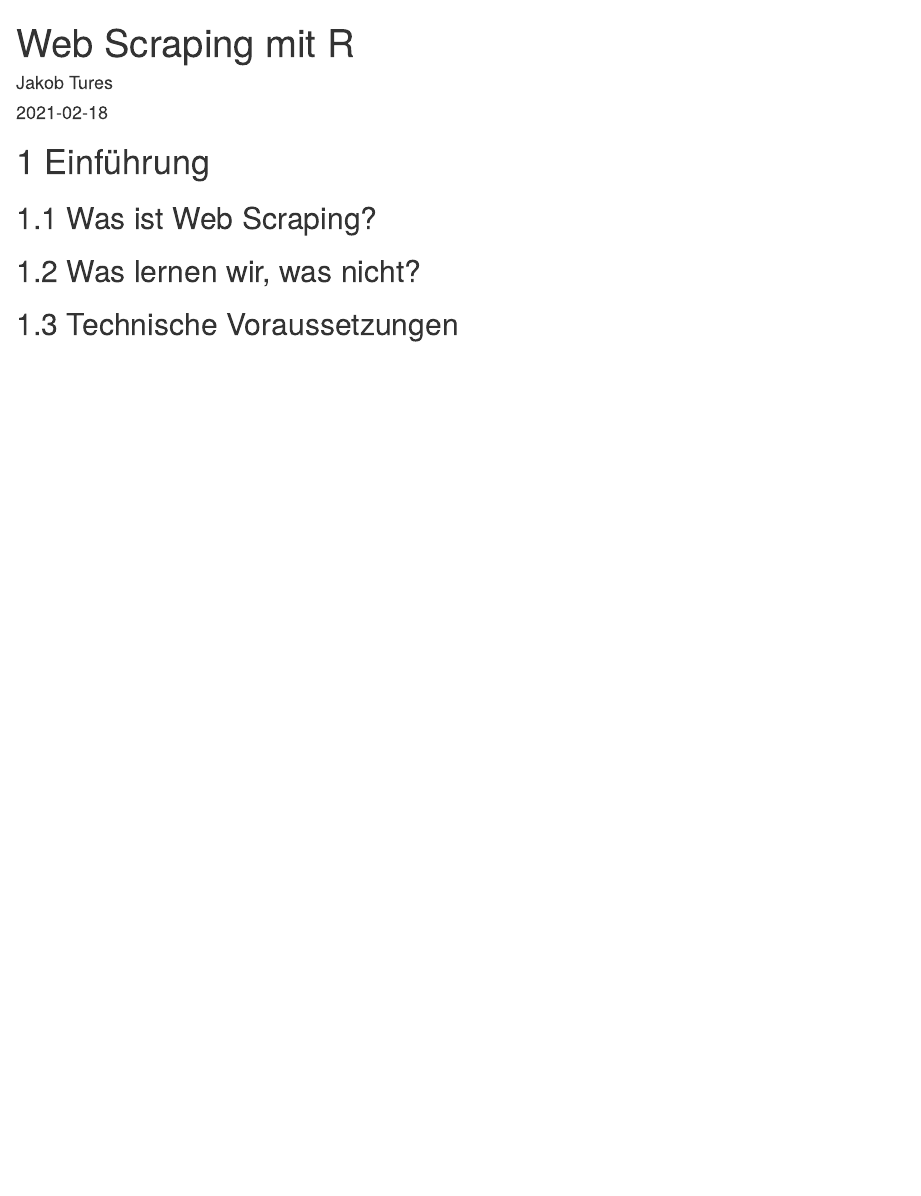
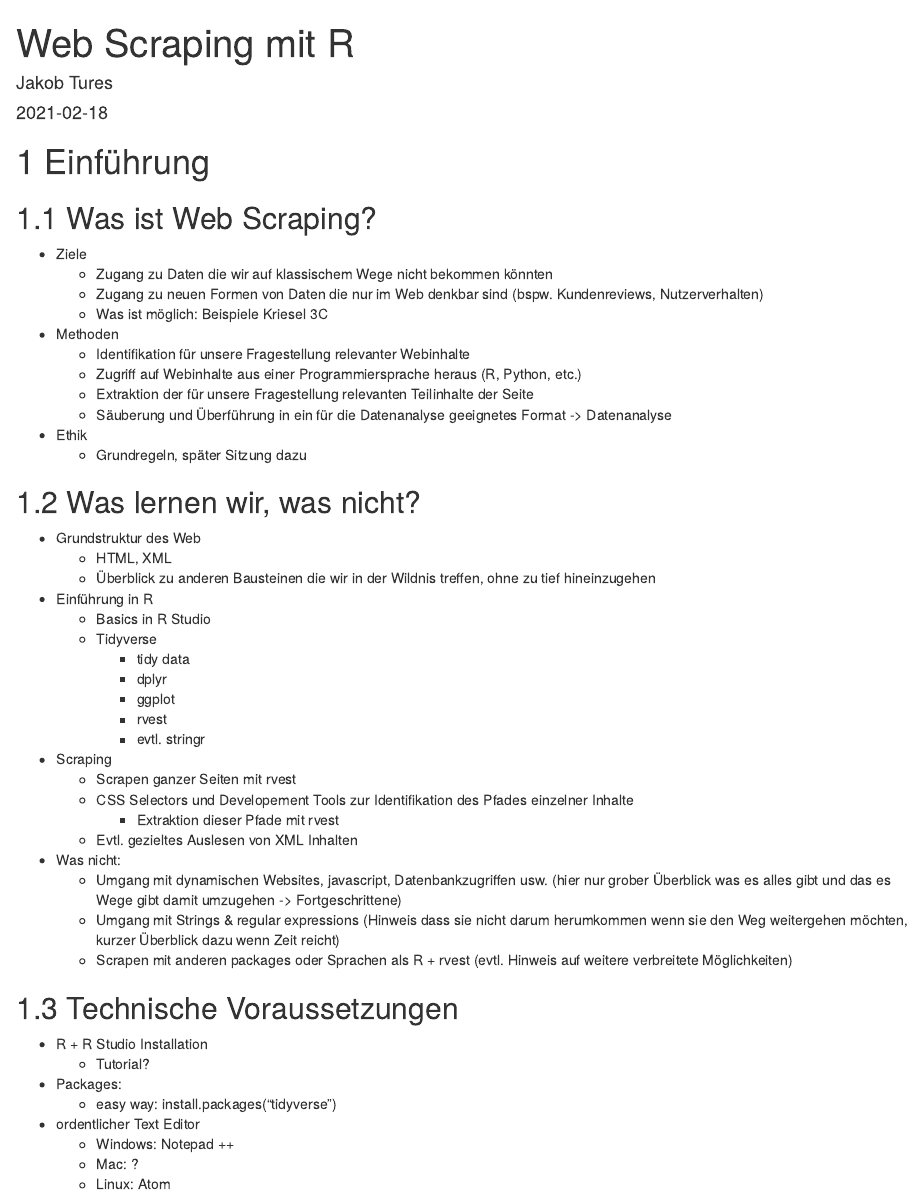
Before and after one commit to webscraping-tures/webscraping-tures.github.io, an R Markdown document (index.Rmd): the page in a window 1100 px wide, from its top. Rendered offline with R 4.5, knitr and Pandoc, with nearby package versions; drawn as R Markdown's standard HTML page in place of the format the file asks for.

Commit message:
index update

```diff
--- a/index.Rmd
+++ b/index.Rmd
@@ -13,6 +13,56 @@ github-repo: webscraping-tures/webscraping-tures.github.io
 
 ## Was ist Web Scraping?
 
+* Ziele
+  * Zugang zu Daten die wir auf klassischem Wege nicht bekommen könnten
+  * Zugang zu neuen Formen von Daten die nur im Web denkbar sind (bspw. Kundenreviews, Nutzerverhalten)
+  * Was ist möglich: Beispiele Kriesel 3C
+
+* Methoden
+  * Identifikation für unsere Fragestellung relevanter Webinhalte
+  * Zugriff auf Webinhalte aus einer Programmiersprache heraus (R, Python, etc.)
+  * Extraktion der für unsere Fragestellung relevanten Teilinhalte der Seite
+  * Säuberung und Überführung in ein für die Datenanalyse geeignetes Format -> Datenanalyse
+
+* Ethik
+  * Grundregeln, später Sitzung dazu
+
 ## Was lernen wir, was nicht?
 
+* Grundstruktur des Web
+  * HTML, XML
+  * Überblick zu anderen Bausteinen die wir in der Wildnis treffen, ohne zu tief hineinzugehen
+
+* Einführung in R
+  * Basics in R Studio
+  * Tidyverse
+    * tidy data
+    * dplyr
+    * ggplot
+    * rvest
+    * evtl. stringr
+
+* Scraping
+  * Scrapen ganzer Seiten mit rvest
+  * CSS Selectors und Developement Tools zur Identifikation des Pfades einzelner Inhalte
+    * Extraktion dieser Pfade mit rvest
+  * Evtl. gezieltes Auslesen von XML Inhalten
+
+* Was nicht:
+  * Umgang mit dynamischen Websites, javascript, Datenbankzugriffen usw. (hier nur grober Überblick was es alles gibt und das es Wege gibt damit umzugehen -> Fortgeschrittene)
+  * Umgang mit Strings & regular expressions (Hinweis dass sie nicht darum herumkommen wenn sie den Weg weitergehen möchten, kurzer Überblick dazu wenn Zeit reicht)
+  * Scrapen mit anderen packages oder Sprachen als R + rvest (evtl. Hinweis auf weitere verbreitete Möglichkeiten)
+
+
 ## Technische Voraussetzungen
+
+* R + R Studio Installation
+  * Tutorial?
+
+* Packages:
+  * easy way: install.packages("tidyverse")
+
+* ordentlicher Text Editor
+  * Windows: Notepad ++
+  * Mac: ?
+  * Linux: Atom
```
Also changed, not shown: docs/search_index.json, 2 other files.
